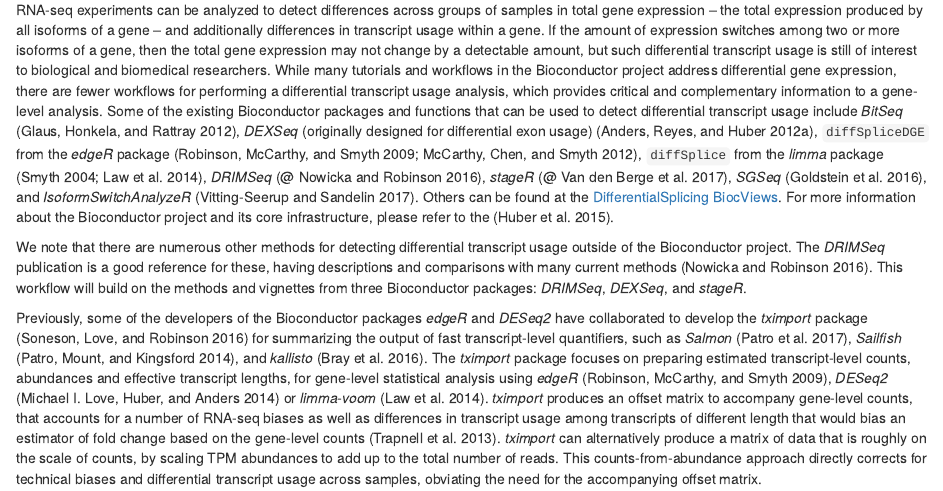
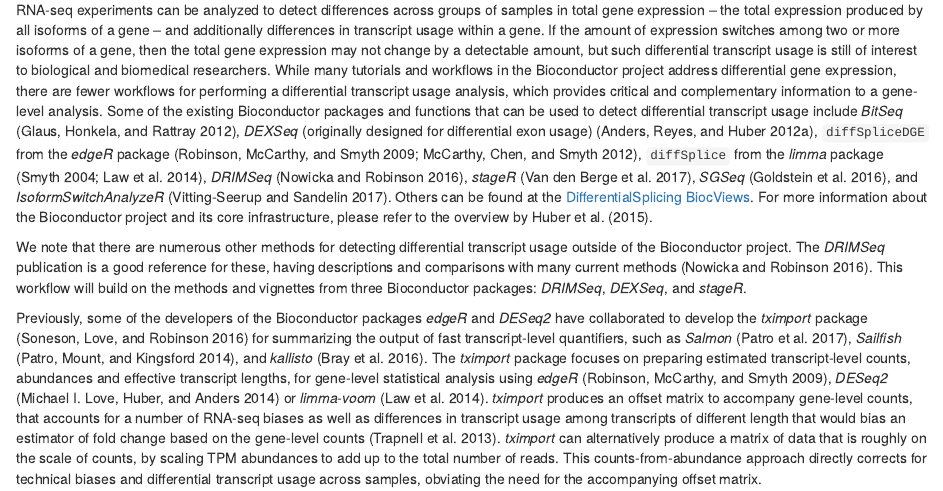
Before and after one commit to thelovelab/rnaseqDTU, an R Markdown document (vignettes/rnaseqDTU.Rmd): the page in a window 1100 px wide, from 720 px down. Rendered offline with R 4.5, knitr and Pandoc, with nearby package versions; drawn as R Markdown's standard HTML page in place of the format the file asks for; some code elsewhere in the file could not run offline.

Commit message:
some cite bugs

```diff
--- a/vignettes/rnaseqDTU.Rmd
+++ b/vignettes/rnaseqDTU.Rmd
@@ -78,14 +78,14 @@
 *DEXSeq* (originally designed for differential exon usage) [@Anders2012Detecting],
 `diffSpliceDGE` from the *edgeR* package [@Robinson2009EdgeR;@McCarthy2012Differential],
 `diffSplice` from the *limma* package [@Smyth2004Linear;@Law2014Voom],
-*DRIMSeq* [@@Nowicka2016DRIMSeq],
-*stageR* [@@Van2017StageR],
+*DRIMSeq* [@Nowicka2016DRIMSeq],
+*stageR* [@Van2017StageR],
 *SGSeq* [@Goldstein2016SGSeq],
 and *IsoformSwitchAnalyzeR* [@Vitting2017].
 Others can be found at the
 [DifferentialSplicing BiocViews](https://bioconductor.org/packages/release/BiocViews.html#___DifferentialSplicing).
 For more information about the Bioconductor project and its core
-infrastructure, please refer to the [@Huber2015Orchestrating].
+infrastructure, please refer to the overview by @Huber2015Orchestrating.
 
 We note that there are numerous other methods for detecting
 differential transcript usage outside of the Bioconductor project. The
```
